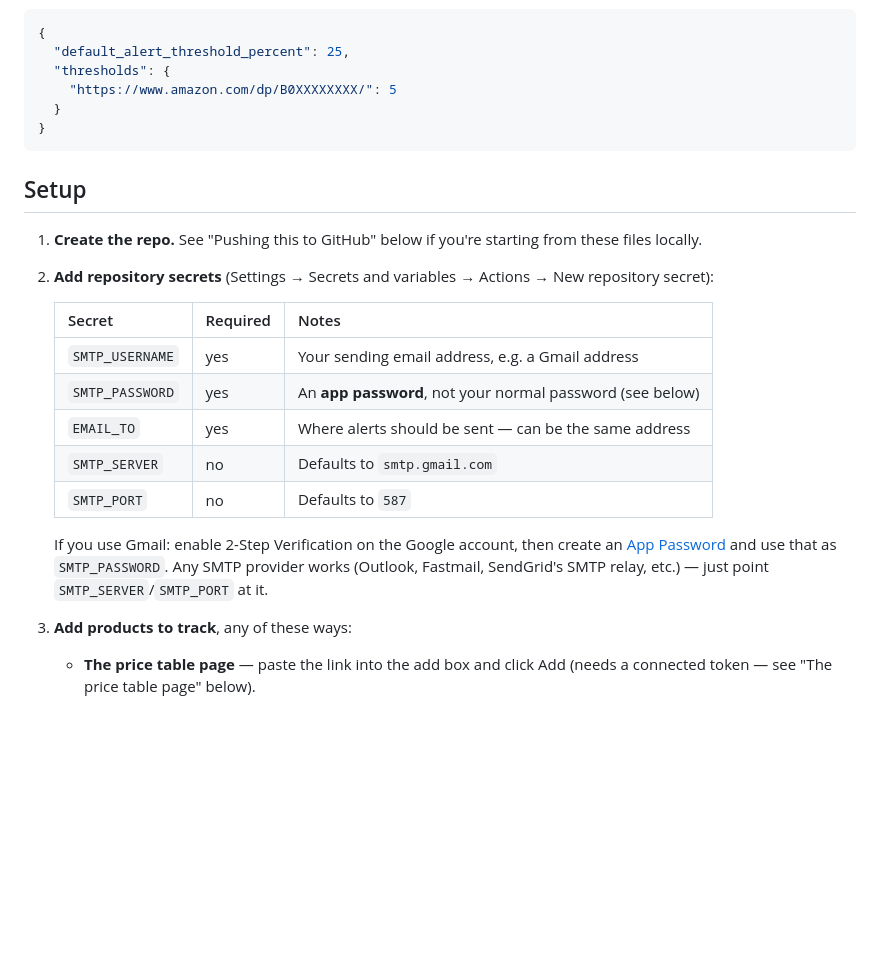
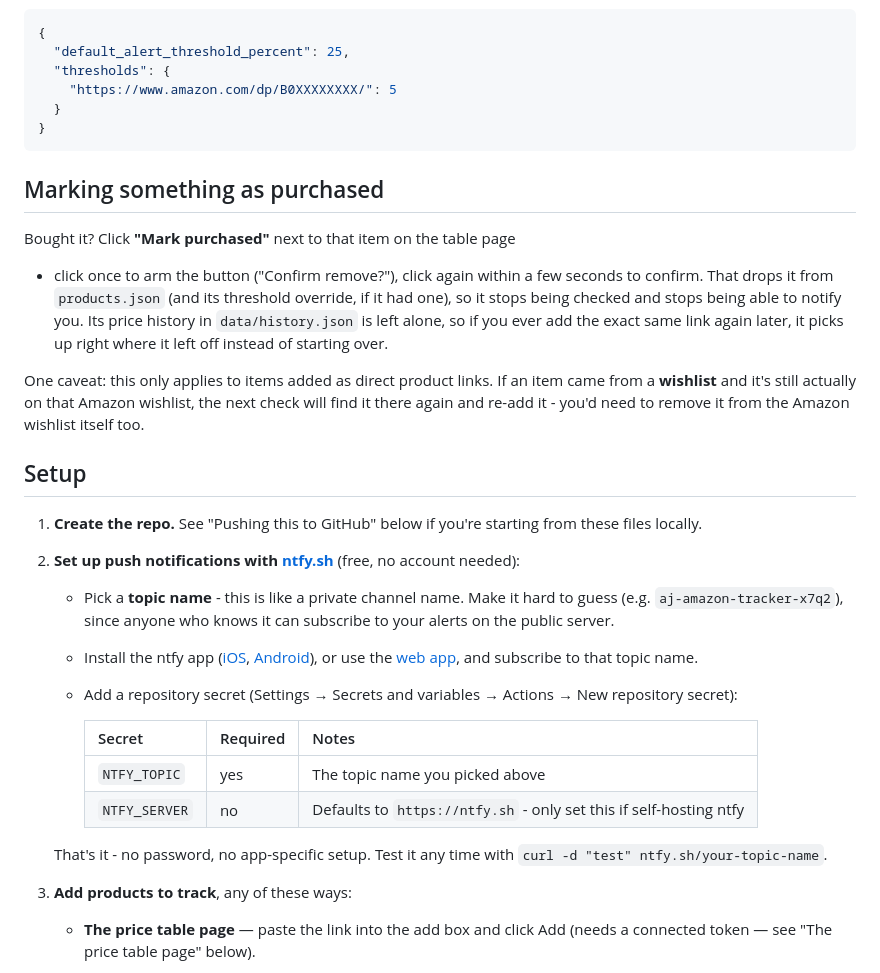
Before and after one commit to AkshayBhatnagar594/amazon-price-tracker, a Markdown page: README.md, the part around one of its changes. Drawn GitHub-style; blank space fills up the shorter version.

````diff
--- a/README.md
+++ b/README.md
@@ -83,26 +108,46 @@ Two ways to change this:
 }
 ```
 
+## Marking something as purchased
+
+Bought it? Click **"Mark purchased"** next to that item on the table page
+- click once to arm the button ("Confirm remove?"), click again within a
+few seconds to confirm. That drops it from `products.json` (and its
+threshold override, if it had one), so it stops being checked and stops
+being able to notify you. Its price history in `data/history.json` is
+left alone, so if you ever add the exact same link again later, it picks
+up right where it left off instead of starting over.
+
+One caveat: this only applies to items added as direct product links. If
+an item came from a **wishlist** and it's still actually on that Amazon
+wishlist, the next check will find it there again and re-add it - you'd
+need to remove it from the Amazon wishlist itself too.
+
 ## Setup
 
 1. **Create the repo.** See "Pushing this to GitHub" below if you're
    starting from these files locally.
 
-2. **Add repository secrets** (Settings → Secrets and variables → Actions →
-   New repository secret):
+2. **Set up push notifications with [ntfy.sh](https://ntfy.sh)** (free, no
+   account needed):
 
-   | Secret | Required | Notes |
-   |---|---|---|
-   | `SMTP_USERNAME` | yes | Your sending email address, e.g. a Gmail address |
-   | `SMTP_PASSWORD` | yes | An **app password**, not your normal password (see below) |
-   | `EMAIL_TO` | yes | Where alerts should be sent — can be the same address |
-   | `SMTP_SERVER` | no | Defaults to `smtp.gmail.com` |
-   | `SMTP_PORT` | no | Defaults to `587` |
+   - Pick a **topic name** - this is like a private channel name. Make it
+     hard to guess (e.g. `aj-amazon-tracker-x7q2`), since anyone who knows
+     it can subscribe to your alerts on the public server.
+   - Install the ntfy app ([iOS](https://apps.apple.com/us/app/ntfy/id1625396347),
+     [Android](https://play.google.com/store/apps/details?id=io.heckel.ntfy)),
+     or use the [web app](https://ntfy.sh/app), and subscribe to that
+     topic name.
+   - Add a repository secret (Settings → Secrets and variables → Actions →
+     New repository secret):
 
-   If you use Gmail: enable 2-Step Verification on the Google account, then
-   create an [App Password](https://myaccount.google.com/apppasswords) and
-   use that as `SMTP_PASSWORD`. Any SMTP provider works (Outlook, Fastmail,
-   SendGrid's SMTP relay, etc.) — just point `SMTP_SERVER`/`SMTP_PORT` at it.
+     | Secret | Required | Notes |
+     |---|---|---|
+     | `NTFY_TOPIC` | yes | The topic name you picked above |
+     | `NTFY_SERVER` | no | Defaults to `https://ntfy.sh` - only set this if self-hosting ntfy |
+
+   That's it - no password, no app-specific setup. Test it any time with
+   `curl -d "test" ntfy.sh/your-topic-name`.
 
 3. **Add products to track**, any of these ways:
 
````
Also changed, not shown: other parts of README.md (+33 -8 lines).
